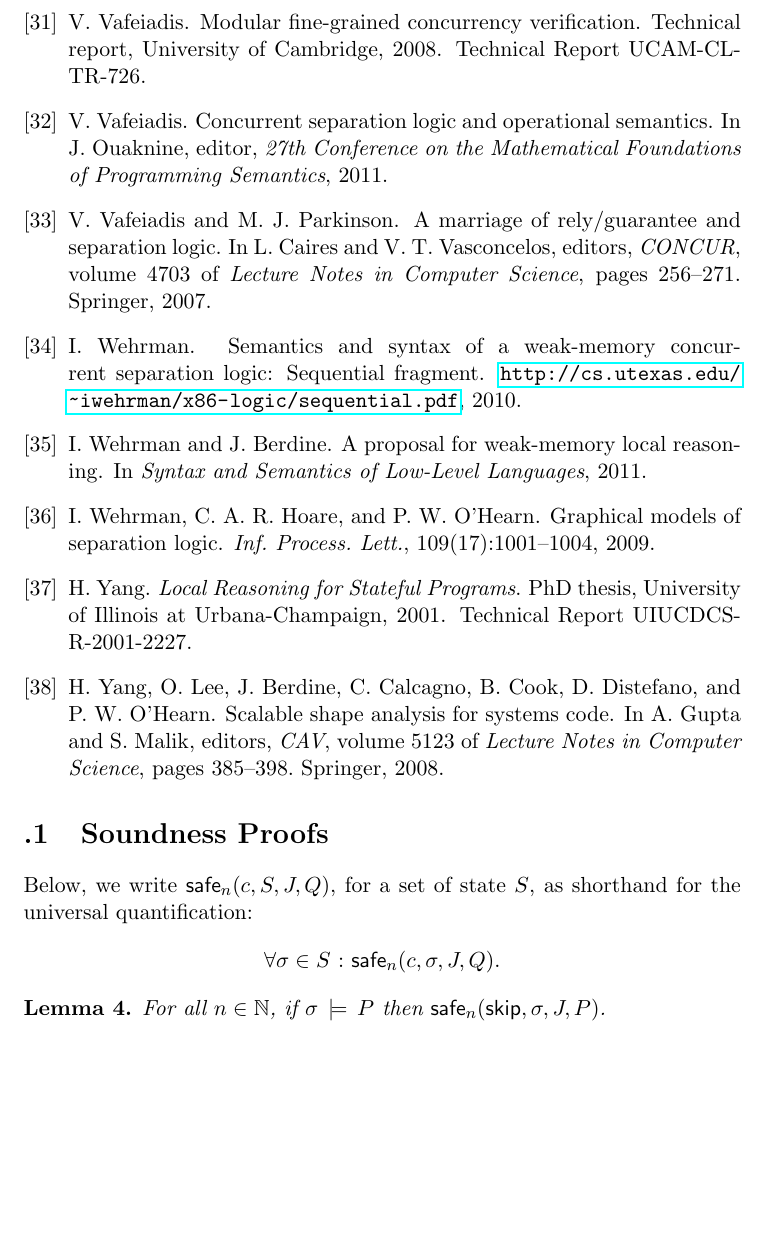
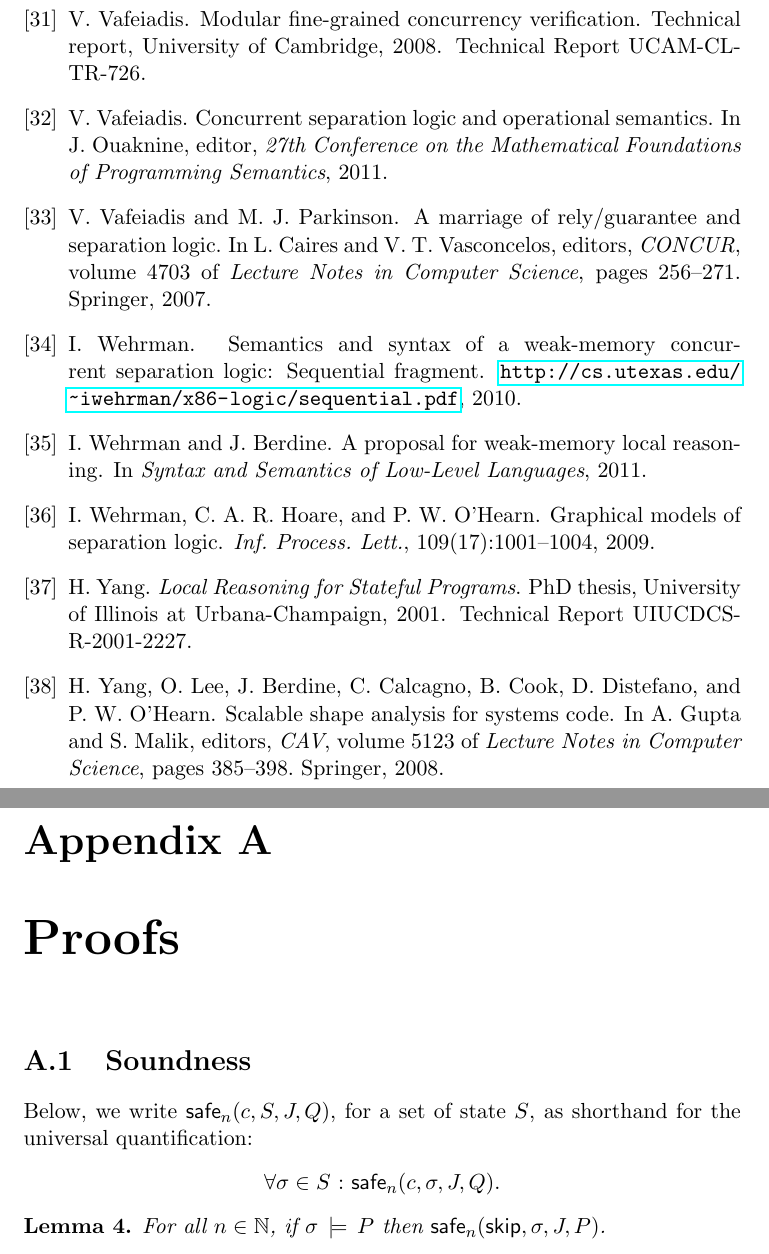
Before and after one commit to iwehrman/Weak-Memory-Local-Reasoning, a LaTeX thesis (dissertation.tex): part of page 54 of 58 before the commit and two parts of pages 54 and 55 of 58 after it, the two joined at a grey line, cut so that both start at the same text, the shorter picture padded with empty space. Compiled offline with pdfLaTeX.

Commit message:
make the proofs appendix a chapter

```diff
--- a/dissertation.tex
+++ b/dissertation.tex
@@ -1105,7 +1105,9 @@ In the best case, this work could someday provide a foundation for practically u
 
 \appendix
 
-\section{Soundness Proofs}
+\chapter{Proofs}
+
+\section{Soundness}
 \label{sec:soundness-proofs}
 Below, we write $\safe{n}{c,S,J,Q}$, for a set of state $S$, as shorthand for the universal quantification: \[ \forall \sigma \in S \st \safe{n}{c,\sigma,J,Q}.\]
 
```
